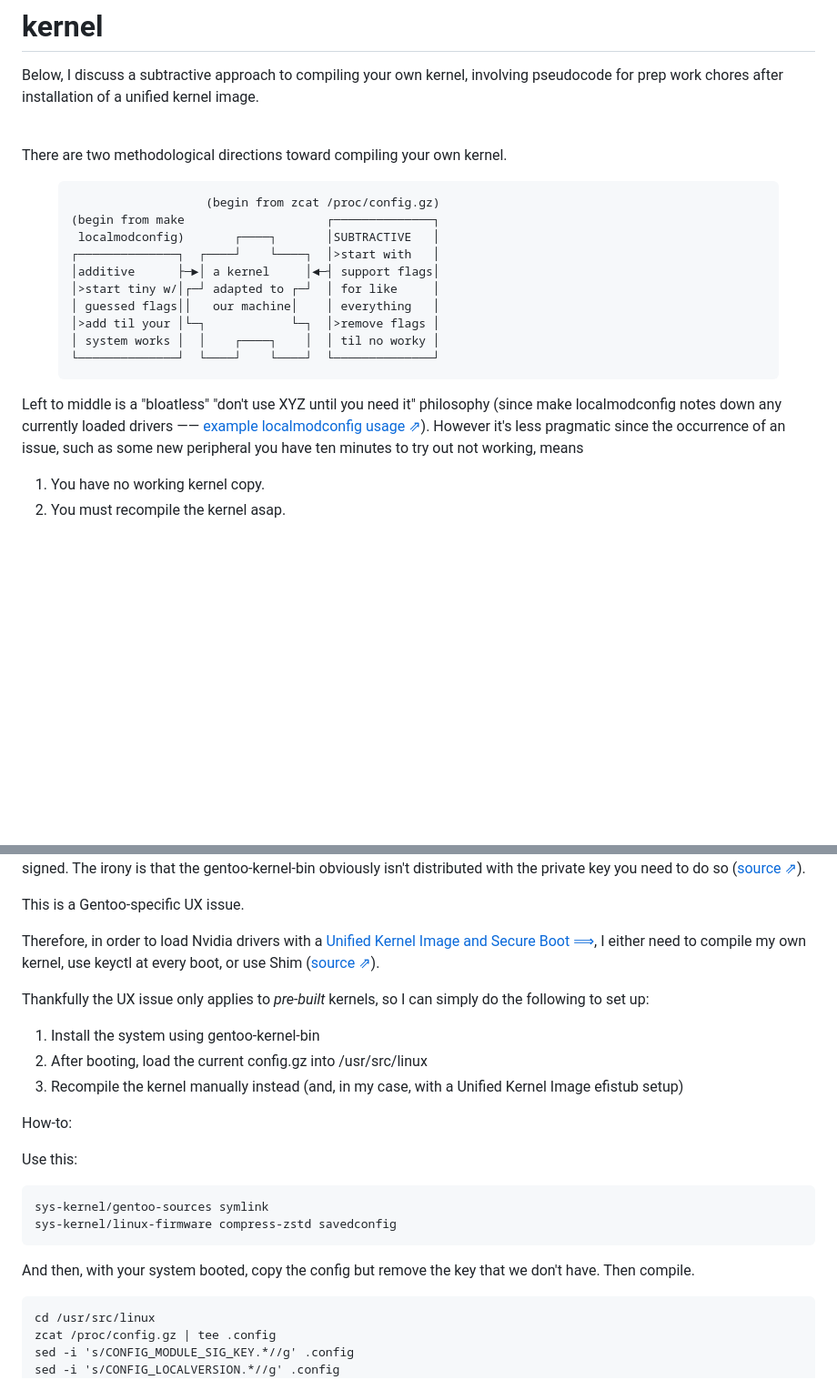
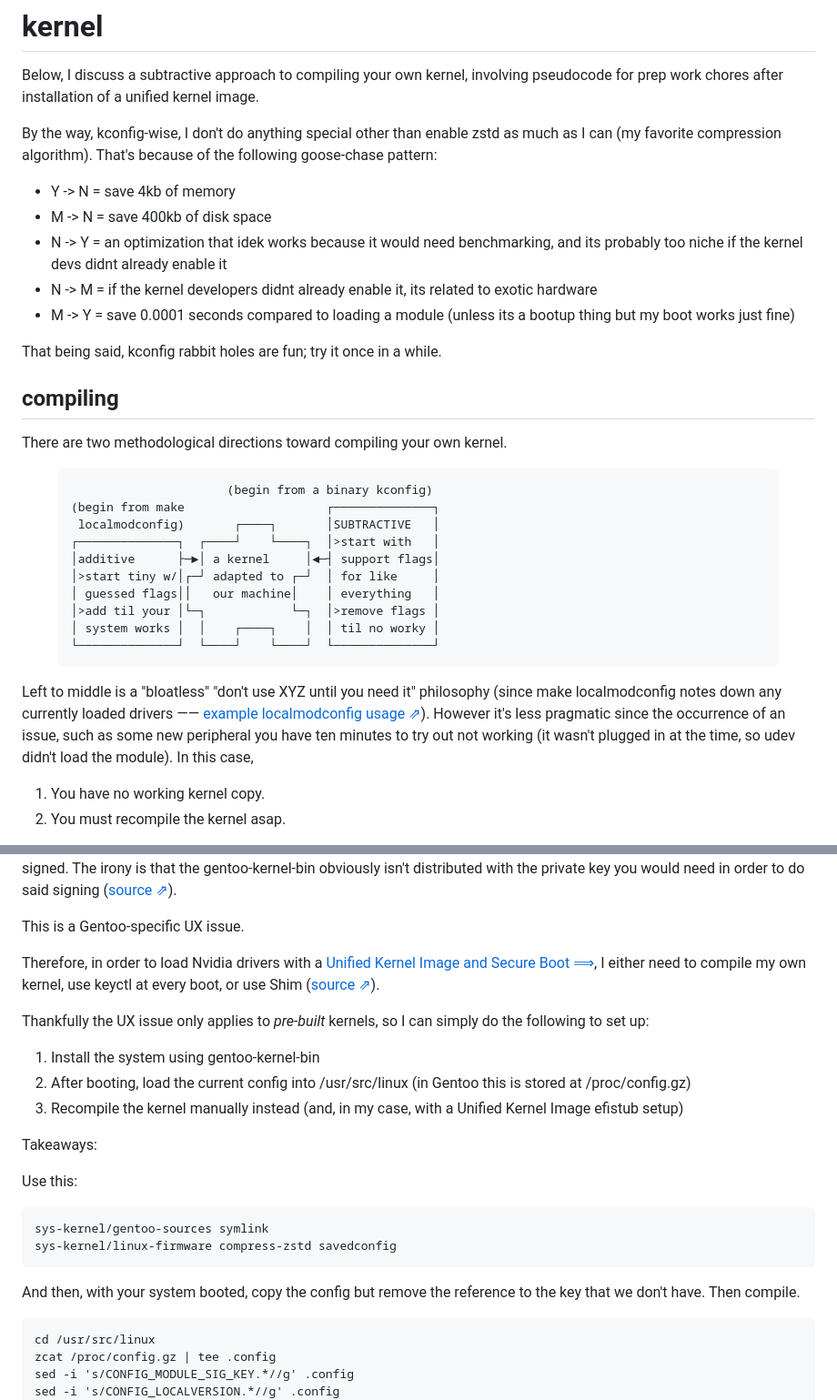
Before and after one commit to swomf/funroll.swomf.com, a Markdown page: content/conf/kernel.md, 2 parts joined by grey strips. Shown at 91% size. Drawn GitHub-style; blank space fills up the shorter version.

Commit message:
content/conf/kernel: discuss kconfig timewasting

````diff
--- a/content/conf/kernel.md
+++ b/content/conf/kernel.md
@@ -4,13 +4,25 @@ Below, I discuss a subtractive approach to compiling your own
 kernel, involving pseudocode for prep work chores after installation
 of a unified kernel image.
 
-<br />
+By the way, kconfig-wise, I don't do anything special other than enable zstd
+as much as I can (my favorite compression algorithm).
+That's because of the following goose-chase pattern:
+
+- Y -> N = save 4kb of memory
+- M -> N = save 400kb of disk space
+- N -> Y = an optimization that idek works because it would need benchmarking, and its probably too niche if the kernel devs didnt already enable it
+- N -> M = if the kernel developers didnt already enable it, its related to exotic hardware
+- M -> Y = save 0.0001 seconds compared to loading a module (unless its a bootup thing but my boot works just fine)
+
+That being said, kconfig rabbit holes are fun; try it once in a while.
+
+## compiling
 
 There are two methodological directions
 toward compiling your own kernel.
 
 <figure><pre>
-                   (begin from <span class="blue">zcat /proc/config.gz</span>)
+                      (begin from <span class="blue">a binary kconfig</span>)
 (begin from <span class="red">make</span>                    ┌──────────────┐
  <span class="red">localmodconfig</span>)       ┌────┐       │SUBTRACTIVE   │
 ┌──────────────┐  ┌────┘    └────┐  │>start with   │
@@ -28,7 +40,8 @@ until you need it" philosophy
 loaded drivers —— [example localmodconfig usage ⇗](https://wiki.gentoo.org/wiki/User:Flexibeast/guides/A_minimal_Gentoo_kernel_for_your_hardware)). However it's less
 pragmatic since the occurrence of an issue,
 such as some new peripheral you have ten minutes
-to try out not working, means
+to try out not working (it wasn't plugged in at the time, so udev didn't load the module).
+In this case,
 
 1. You have no working kernel copy.
 2. You must recompile the kernel asap.
@@ -42,7 +56,7 @@ will FORCE that out-of-tree kernel modules (read: Nvidia)
 need to be signed. The irony
 is that the gentoo-kernel-bin obviously isn't
-distributed with the private key you need to do
-so ([source ⇗](https://wiki.gentoo.org/wiki/Signed_kernel_module_support#:~:text=by%20enabling%20Secure%20Boot)).
+distributed with the private key you would need in order
+to do said signing ([source ⇗](https://wiki.gentoo.org/wiki/Signed_kernel_module_support#:~:text=by%20enabling%20Secure%20Boot)).
 
 <span class="red">This is a Gentoo-specific UX issue.</span>
 
@@ -60,15 +74,15 @@ set up:
   <ol class="ol-override">
     <li class="ol-li-override">Install the system using
     gentoo-kernel-bin</li>
-    <li class="ol-li-override">After booting, load the current config.gz into
-    /usr/src/linux</li>
+    <li class="ol-li-override">After booting, load the current config into
+    /usr/src/linux (in Gentoo this is stored at /proc/config.gz)</li>
     <li>Recompile the kernel manually
       instead (and, in my case, with a Unified
       Kernel Image efistub setup)</li>
   </ol>
 </div>
 
-<span class="bright">How-to:</span>
+<span class="bright">Takeaways:</span>
 
 Use this:
 
@@ -77,7 +91,8 @@ sys-kernel/gentoo-sources symlink
 sys-kernel/linux-firmware compress-zstd savedconfig
 ```
 
-And then, with your system booted, copy the config but remove the key that we don't have. Then compile.
+And then, with your system booted, copy the config but remove the reference to
+the key that we don't have. Then compile.
 
 <pre><code><span class="magenta command"></span><span class="purple">cd</span> /usr/src/linux
 <span class="magenta command"></span><span class="purple">zcat</span> /proc/config.gz | <span class="purple">tee</span> .config
````
Also changed, not shown: other parts of content/conf/kernel.md (+2 -1 lines).
